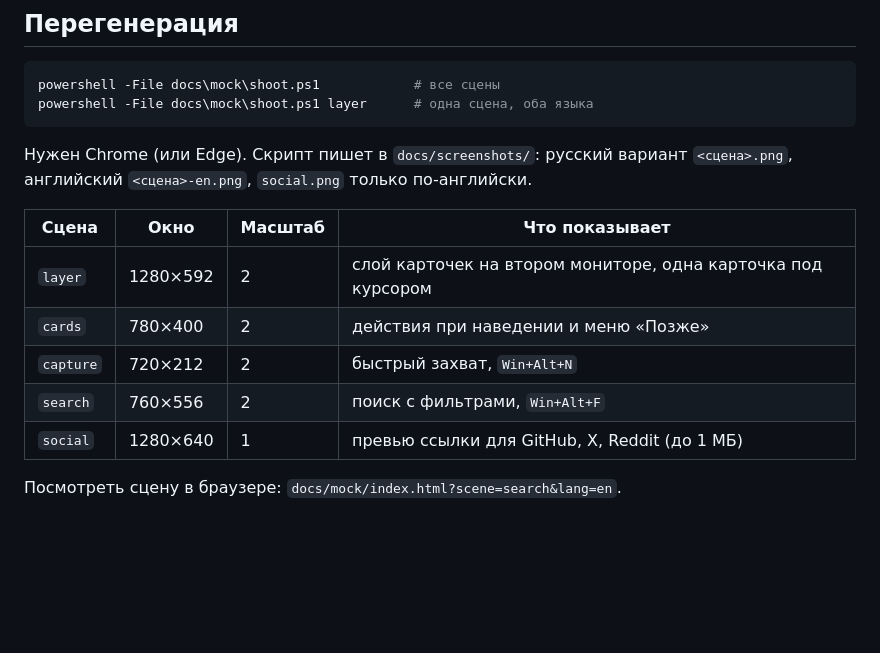
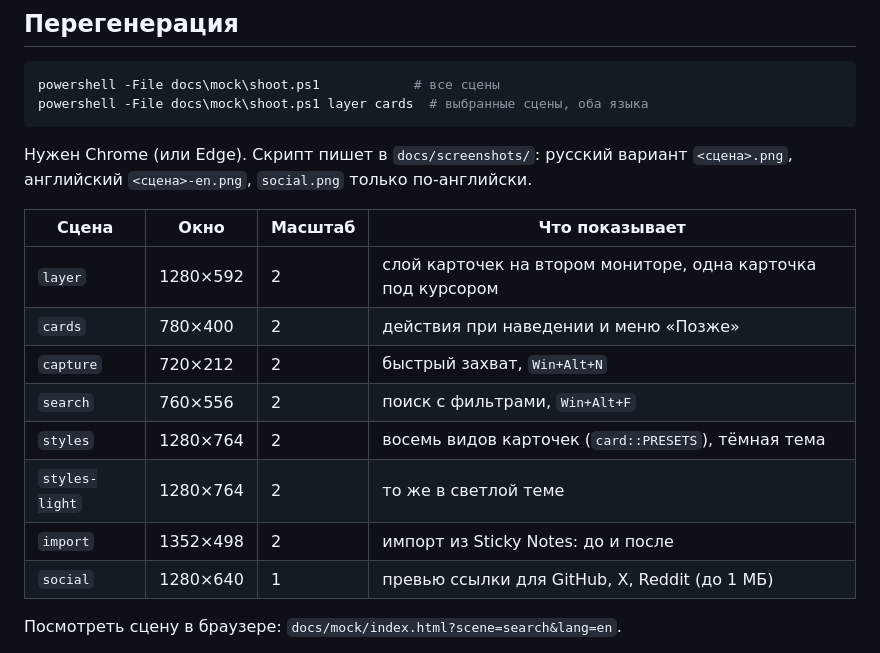
Before and after one commit to Gerrux/ebb, a Markdown page: docs/mock/README.md, the part around the change. Rendered like a GitHub page; blank space fills up the shorter version.

````diff
--- a/docs/mock/README.md
+++ b/docs/mock/README.md
@@ -13,7 +13,7 @@ Segoe Fluent Icons и Consolas, как и приложение.
 
 ```powershell
 powershell -File docs\mock\shoot.ps1            # все сцены
-powershell -File docs\mock\shoot.ps1 layer      # одна сцена, оба языка
+powershell -File docs\mock\shoot.ps1 layer cards  # выбранные сцены, оба языка
 ```
 
 Нужен Chrome (или Edge). Скрипт пишет в `docs/screenshots/`: русский вариант `<сцена>.png`,
@@ -25,6 +25,9 @@ powershell -File docs\mock\shoot.ps1 layer      # одна сцена, оба я
 | `cards` | 780×400 | 2 | действия при наведении и меню «Позже» |
 | `capture` | 720×212 | 2 | быстрый захват, `Win+Alt+N` |
 | `search` | 760×556 | 2 | поиск с фильтрами, `Win+Alt+F` |
+| `styles` | 1280×764 | 2 | восемь видов карточек (`card::PRESETS`), тёмная тема |
+| `styles-light` | 1280×764 | 2 | то же в светлой теме |
+| `import` | 1352×498 | 2 | импорт из Sticky Notes: до и после |
 | `social` | 1280×640 | 1 | превью ссылки для GitHub, X, Reddit (до 1 МБ) |
 
 Посмотреть сцену в браузере: `docs/mock/index.html?scene=search&lang=en`.
````
Also changed, not shown: README.md (+14 -2 lines), docs/screenshots/import-en.png (added), docs/screenshots/import.png (added), docs/screenshots/styles-en.png (added), docs/screenshots/styles-light-en.png (added), docs/screenshots/styles-light.png (added), docs/screenshots/styles.png (added), 2 other files.
